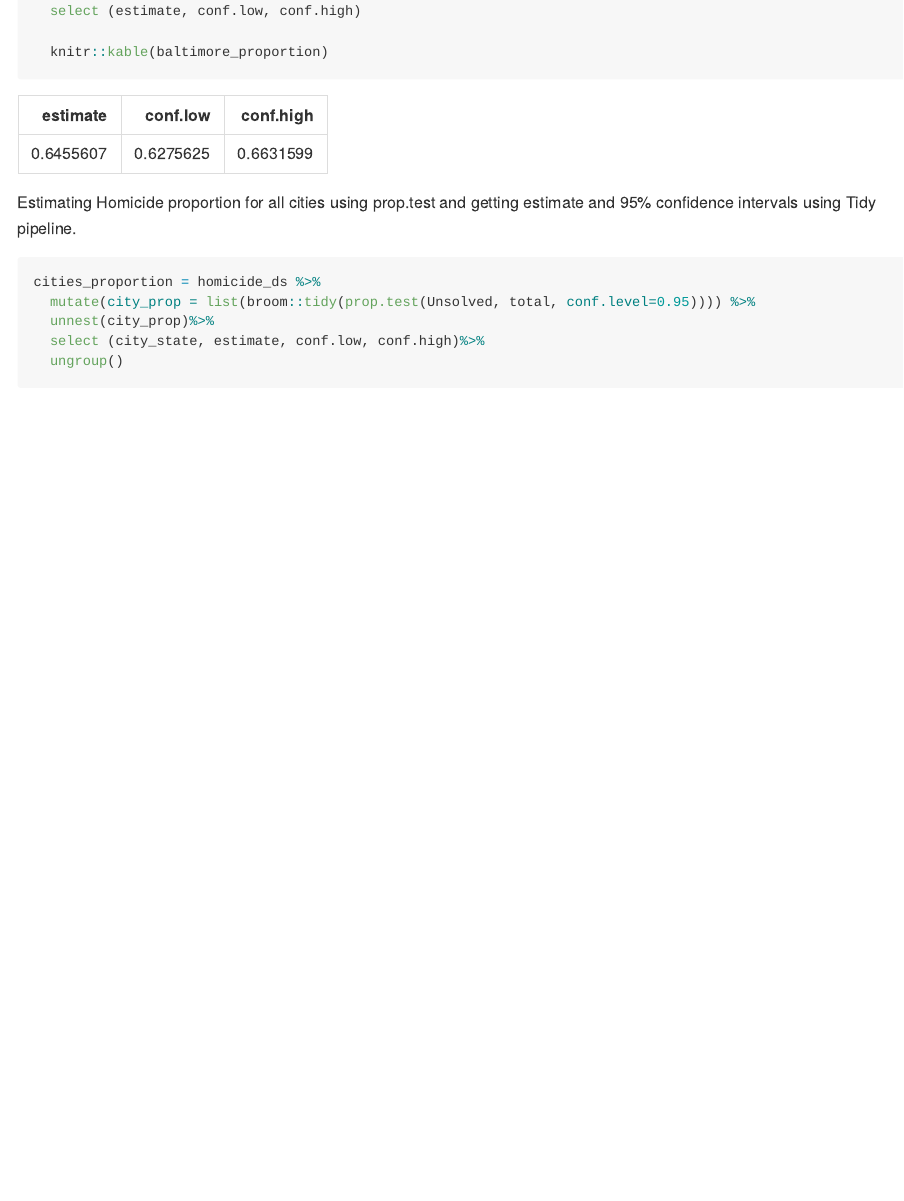
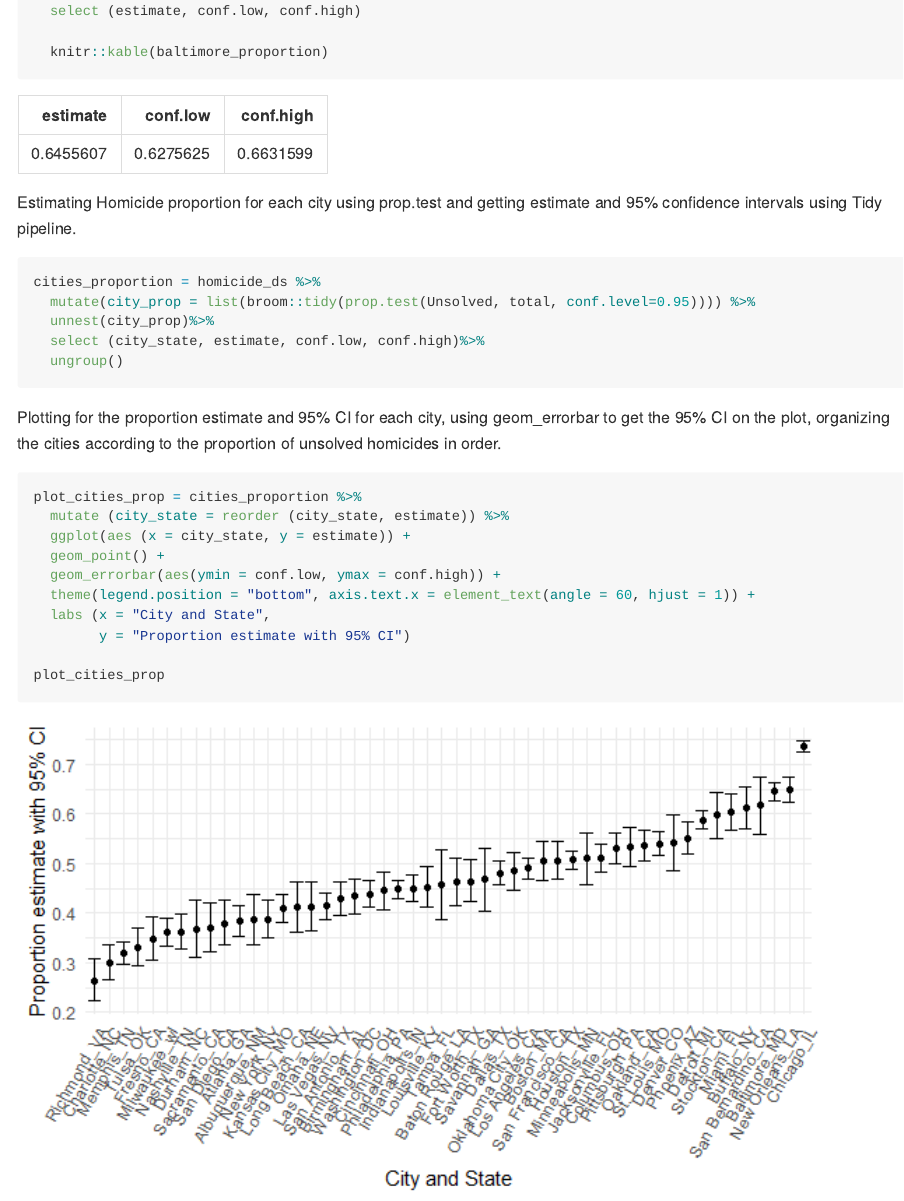
Before and after one commit to shivuDM/p8105_HW5_sm4956, an R Markdown document (p8105_HW5_sm4956.Rmd): the page in a window 1100 px wide, from 3380 px down. The pictures show the output file p8105_HW5_sm4956.md that the author committed with the source, drawn offline in the style of GitHub.

Commit message:
Problem 2: Plot for proportion estimate and 95% CI for each city. Reordered the cities after ungrouping to get the plot with proportion estimate and 95% CI by order for each city. geom_errorbar used to get the 95% CI limits on the plot.

````diff
--- a/p8105_HW5_sm4956.Rmd
+++ b/p8105_HW5_sm4956.Rmd
@@ -127,7 +127,7 @@ baltimore_proportion =
   knitr::kable(baltimore_proportion)
 ```
 
-Estimating Homicide proportion for all cities using prop.test and getting estimate and 95% confidence intervals using Tidy pipeline.
+Estimating Homicide proportion for each city using prop.test and getting estimate and 95% confidence intervals using Tidy pipeline.
 ```{r proportions for all cities}
 cities_proportion = homicide_ds %>%
   mutate(city_prop = list(broom::tidy(prop.test(Unsolved, total, conf.level=0.95)))) %>%
@@ -136,3 +136,17 @@ cities_proportion = homicide_ds %>%
   ungroup()
 
 ```
+
+Plotting for the proportion estimate and 95% CI for each city, using geom_errorbar to get the 95% CI on the plot, organizing the cities according to the proportion of unsolved homicides in order.
+```{r plotting proportions for cities}
+plot_cities_prop = cities_proportion %>%
+  mutate (city_state = reorder (city_state, estimate)) %>%
+  ggplot(aes (x = city_state, y = estimate)) +
+  geom_point() +
+  geom_errorbar(aes(ymin = conf.low, ymax = conf.high)) +
+  theme(legend.position = "bottom", axis.text.x = element_text(angle = 60, hjust = 1)) +
+  labs (x = "City and State",
+        y = "Proportion estimate with 95% CI")
+
+plot_cities_prop
+```
````
Also changed, not shown: p8105_HW5_sm4956.md, p8105_HW5_sm4956_files/figure-gfm/plotting proportions for cities-1.png (added).
